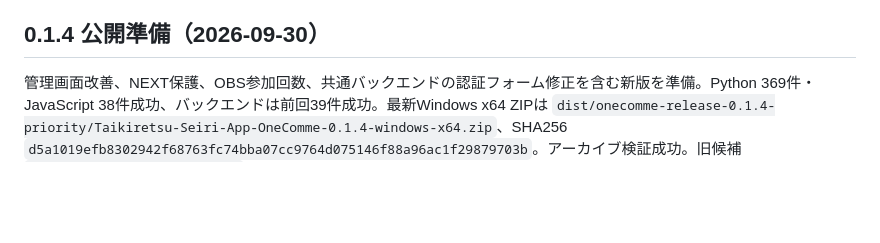
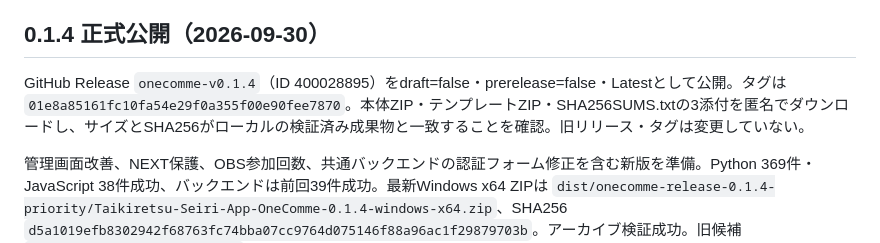
Before and after one commit to kyo563/plugin-3kHz, a Markdown page: docs/ONECOMME_EDITION.md, the part around the change. GitHub-like rendering; blank space fills up the shorter version.

Commit message:
Record verified 0.1.4 publication and tidy release guide

```diff
--- a/docs/ONECOMME_EDITION.md
+++ b/docs/ONECOMME_EDITION.md
@@ -95,7 +95,9 @@ Python全体314件成功後、追加の旧版バックアップ移行を含む
 - 保存失敗・応答不明時は保存済み表示へ戻して再読み込みを促す。読込失敗時は設定の上書きを防ぐためチェック操作を無効化する。
 - Python 353件・JavaScript 35件成功。隔離DB・専用ポートのブラウザーで幅320/640/1280px、36pxの行高、横はみ出しなし、チェック切替と再読込復元を確認。実参加者データ・Bot接続・既存配布物は変更していない。
 
-## 0.1.4 公開準備（2026-09-30）
+## 0.1.4 正式公開（2026-09-30）
+
+GitHub Release `onecomme-v0.1.4`（ID 400028895）をdraft=false・prerelease=false・Latestとして公開。タグは `01e8a85161fc10fa54e29f0a355f00e90fee7870`。本体ZIP・テンプレートZIP・SHA256SUMS.txtの3添付を匿名でダウンロードし、サイズとSHA256がローカルの検証済み成果物と一致することを確認。旧リリース・タグは変更していない。
 
 管理画面改善、NEXT保護、OBS参加回数、共通バックエンドの認証フォーム修正を含む新版を準備。Python 369件・JavaScript 38件成功、バックエンドは前回39件成功。最新Windows x64 ZIPは `dist/onecomme-release-0.1.4-priority/Taikiretsu-Seiri-App-OneComme-0.1.4-windows-x64.zip`、SHA256 `d5a1019efb8302942f68763fc74bba07cc9764d075146f88a96ac1f29879703b`。アーカイブ検証成功。旧候補 `dist/onecomme-release-0.1.4` は今回の追加機能を含まないため公開に使用しない。ビルド出力の置換がWindowsで拒否されたため、新しい出力先で再ビルド・パッケージ化した。
 
```
Also changed, not shown: docs/RELEASE_ONECOMME_0.1.4.md (+3 -3 lines).
